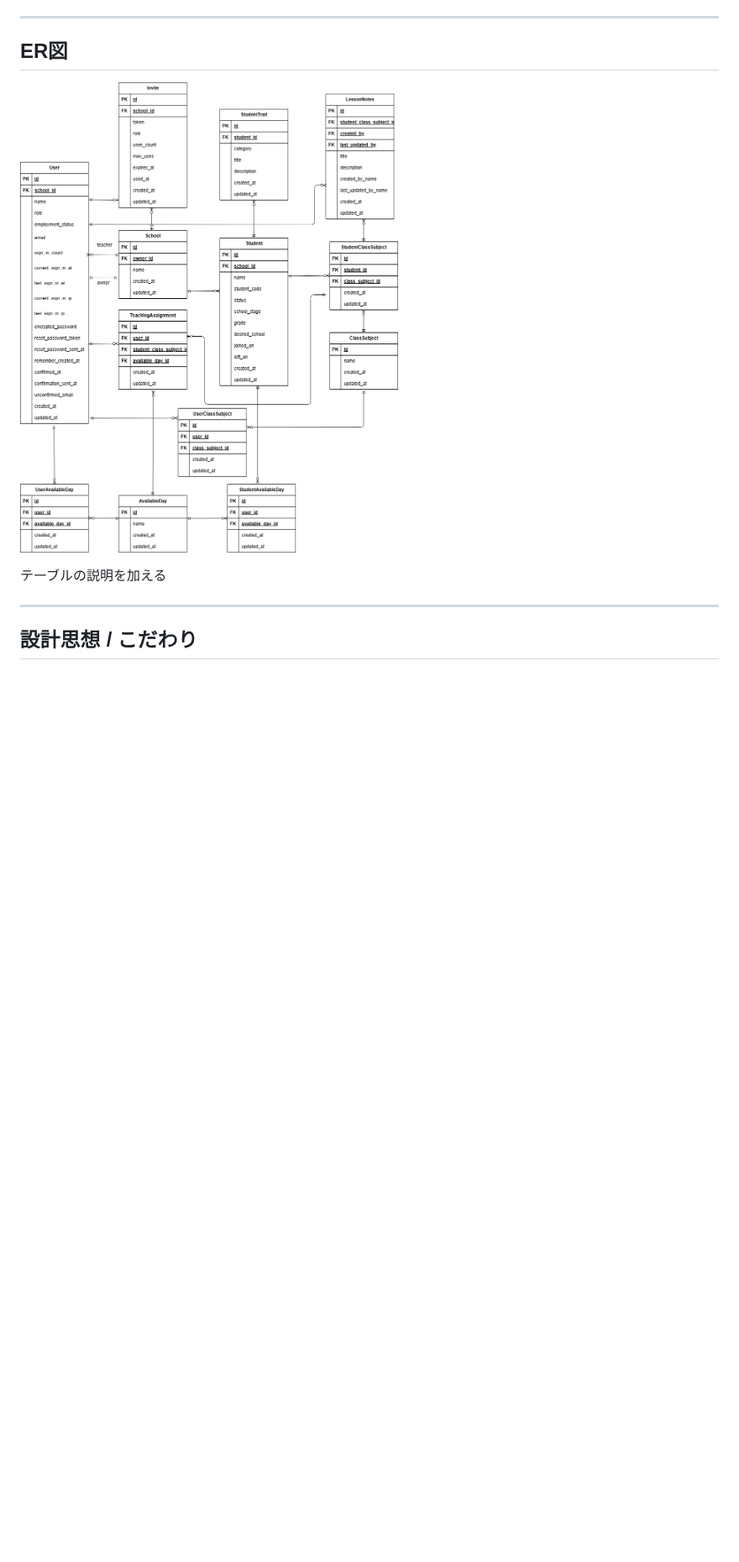
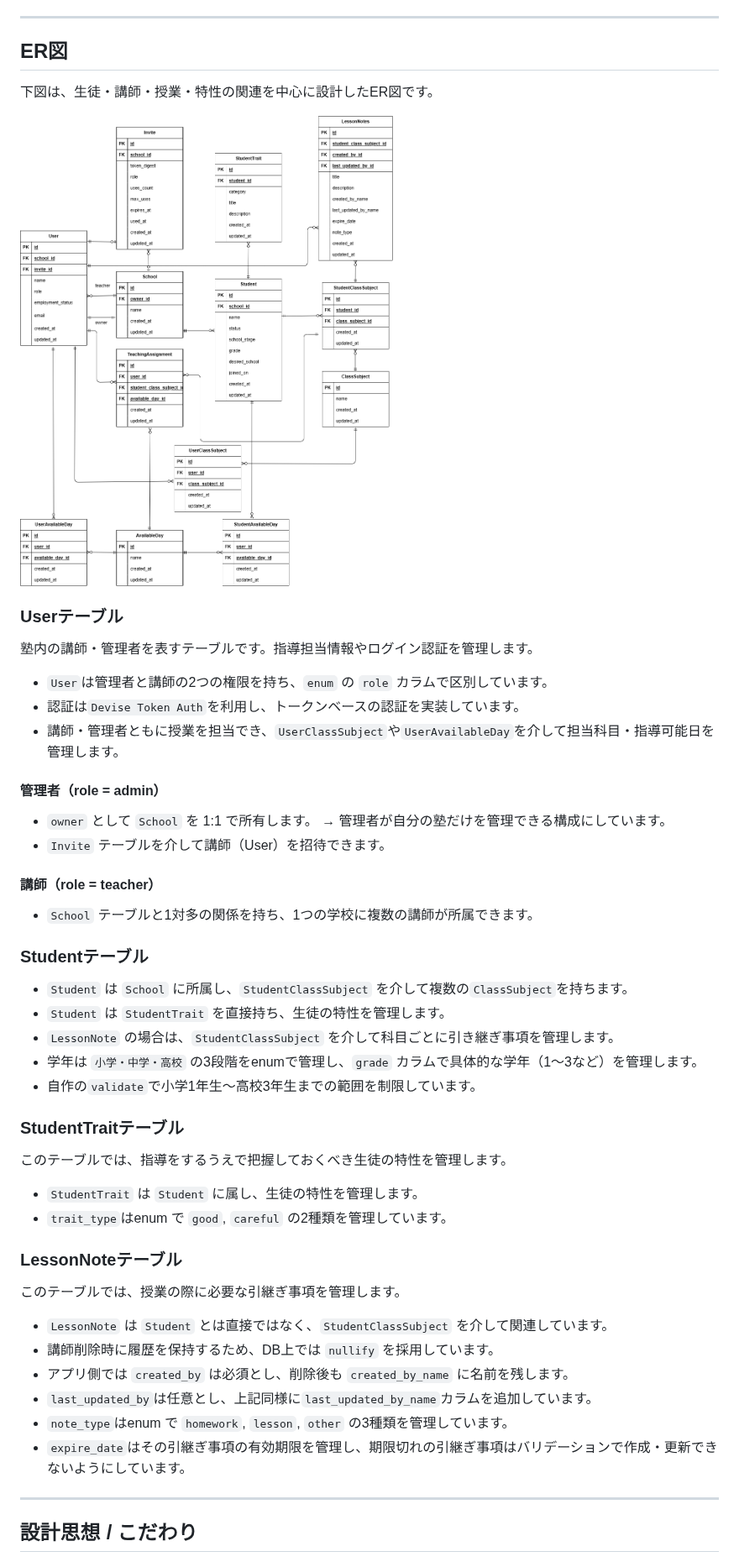
Before and after one commit to Taira0222/juku-cloud, a Markdown page: README.md, the part around one of its changes. Shown at 84% size. Rendered like a GitHub page; pictures changed too: assets/ER.png; blank space fills up the shorter version.

Commit message:
ER図、説明の追加

```diff
--- a/README.md
+++ b/README.md
@@ -223,10 +226,47 @@ juku-cloud-backend/
 
 ---
 ## ER図
+下図は、生徒・講師・授業・特性の関連を中心に設計したER図です。
 
 ![ER図](./assets/ER.png)
 
-テーブルの説明を加える
+### Userテーブル
+塾内の講師・管理者を表すテーブルです。指導担当情報やログイン認証を管理します。
+
+- `User`は管理者と講師の2つの権限を持ち、`enum` の `role` カラムで区別しています。
+- 認証は`Devise Token Auth`を利用し、トークンベースの認証を実装しています。
+- 講師・管理者ともに授業を担当でき、`UserClassSubject`や`UserAvailableDay`を介して担当科目・指導可能日を管理します。
+
+#### 管理者（role = admin）
+- `owner` として `School` を 1:1 で所有します。
+  → 管理者が自分の塾だけを管理できる構成にしています。
+- `Invite` テーブルを介して講師（User）を招待できます。
+
+#### 講師（role = teacher）
+- `School` テーブルと1対多の関係を持ち、1つの学校に複数の講師が所属できます。
+
+### Studentテーブル
+- `Student` は `School` に所属し、`StudentClassSubject` を介して複数の`ClassSubject`を持ちます。
+- `Student` は `StudentTrait` を直接持ち、生徒の特性を管理します。
+- `LessonNote` の場合は、`StudentClassSubject` を介して科目ごとに引き継ぎ事項を管理します。
+- 学年は `小学・中学・高校` の3段階をenumで管理し、`grade` カラムで具体的な学年（1〜3など）を管理します。
+- 自作の`validate`で小学1年生〜高校3年生までの範囲を制限しています。
+
+### StudentTraitテーブル
+このテーブルでは、指導をするうえで把握しておくべき生徒の特性を管理します。
+
+- `StudentTrait` は `Student` に属し、生徒の特性を管理します。
+- `trait_type`はenum で `good`, `careful` の2種類を管理しています。
+
+### LessonNoteテーブル
+このテーブルでは、授業の際に必要な引継ぎ事項を管理します。
+
+- `LessonNote` は `Student` とは直接ではなく、`StudentClassSubject` を介して関連しています。
+- 講師削除時に履歴を保持するため、DB上では `nullify` を採用しています。
+- アプリ側では `created_by` は必須とし、削除後も `created_by_name` に名前を残します。
+- `last_updated_by`は任意とし、上記同様に`last_updated_by_name`カラムを追加しています。
+- `note_type`はenum で `homework`, `lesson`, `other` の3種類を管理しています。
+- `expire_date`はその引継ぎ事項の有効期限を管理し、期限切れの引継ぎ事項はバリデーションで作成・更新できないようにしています。
 
 ---
 ## 設計思想 / こだわり
```
Also changed, not shown: other parts of README.md (+3 -0 lines).
